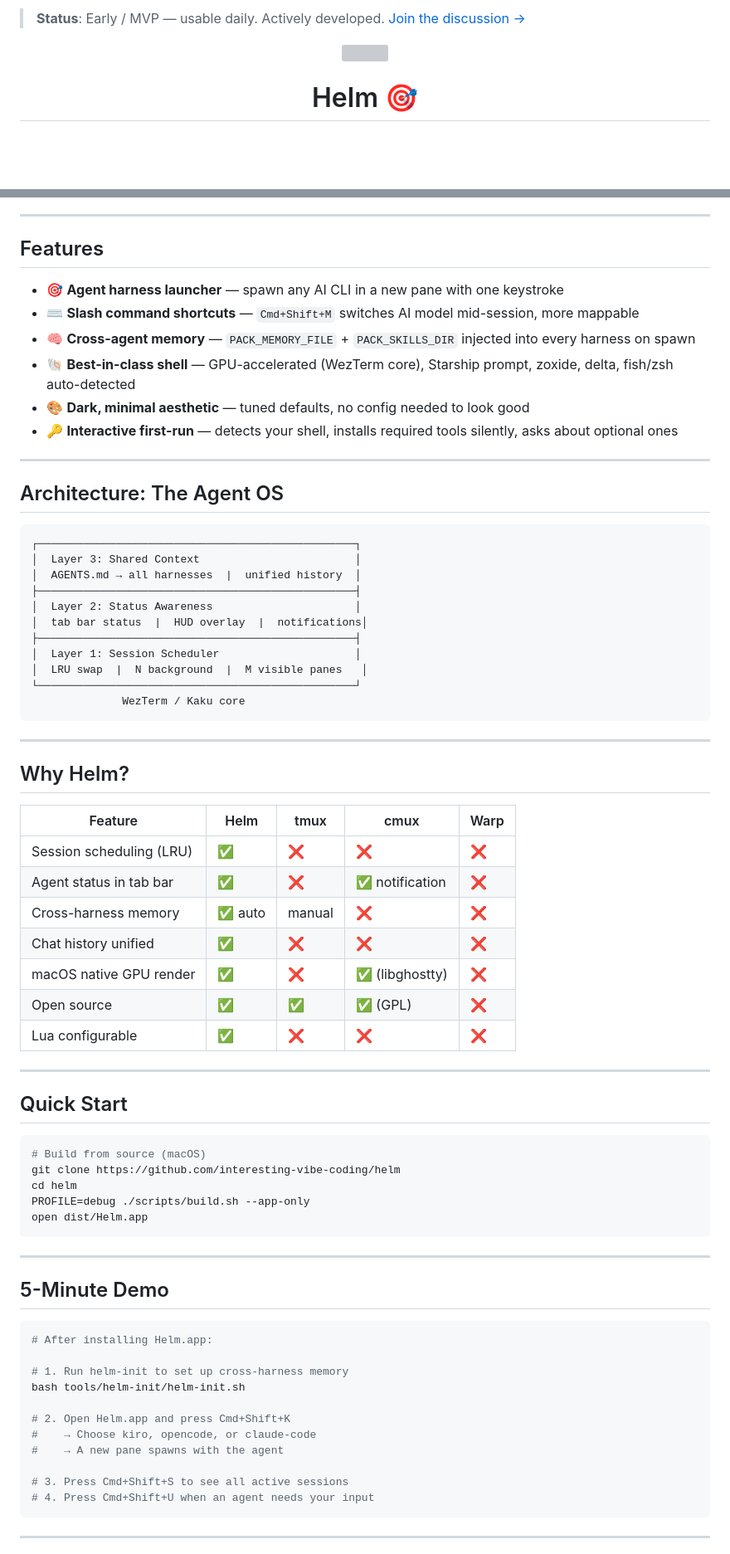
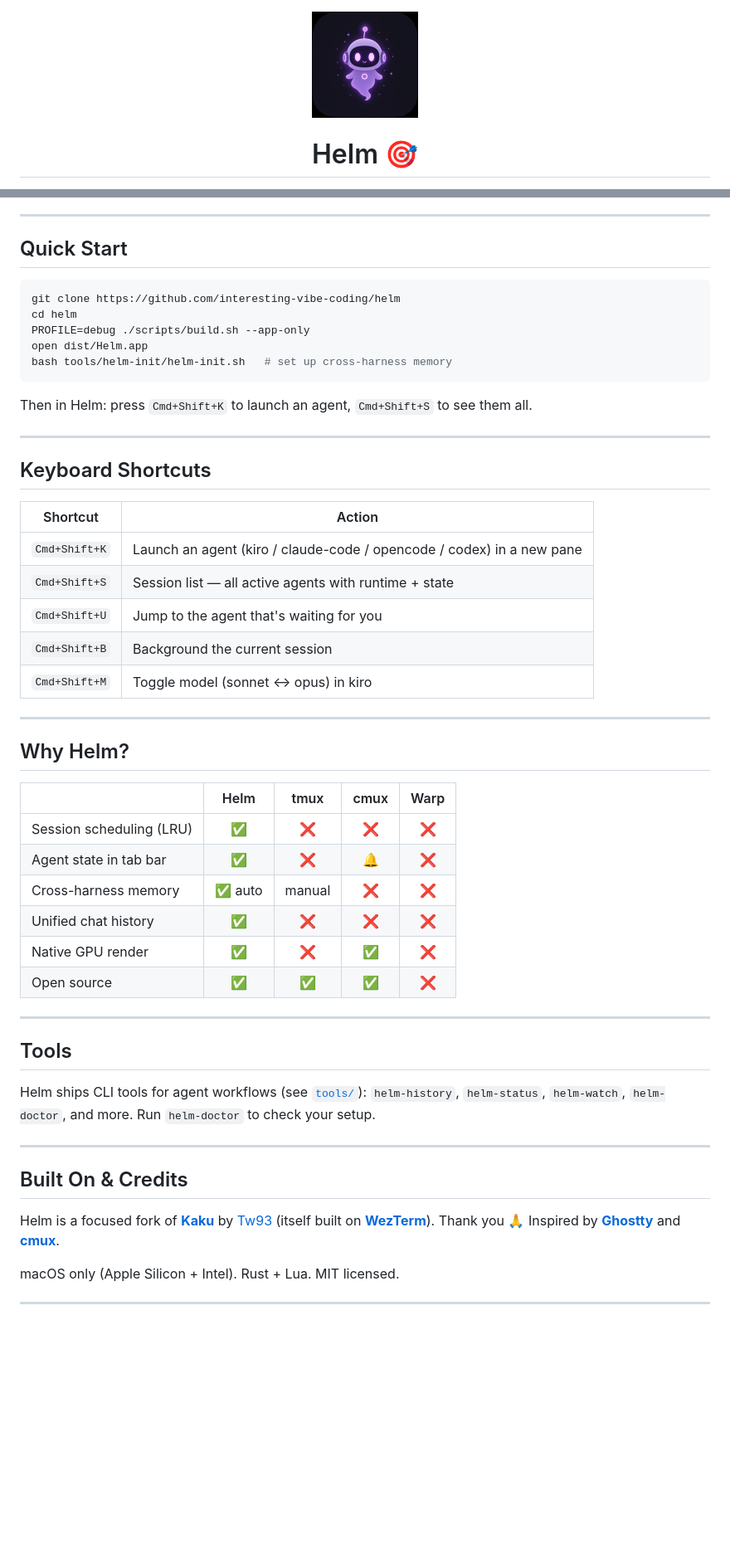
Before and after one commit to interesting-vibe-coding/helm, a Markdown page: README.md, 2 parts joined by grey strips. Shown: that part at 83% size. Drawn GitHub-style; pictures changed too: assets/helm-logo.png (added); blank space fills up the shorter version; grey boxes are pictures that could not be loaded.

Commit message:
docs: polish README — PNG logo, mermaid architecture, trim duplication, org footer

````diff
--- a/README.md
+++ b/README.md
@@ -1,6 +1,4 @@
-> **Status**: Early / MVP — usable daily. Actively developed. [Join the discussion →](https://github.com/interesting-vibe-coding/helm/discussions)
-
 <div align="center">
-  <img src="assets/logo.icns" width="120" />
+  <img src="assets/helm-logo.png" width="128" alt="Helm" />
   <h1>Helm 🎯</h1>
   <p><em>The first agent-native terminal. You steer — agents execute.</em></p>
@@ -38,75 +44,56 @@ Every terminal today treats AI as a plugin bolted on top. Helm is different:
 
 ---
 
-## Features
+## Quick Start
 
-- 🎯 **Agent harness launcher** — spawn any AI CLI in a new pane with one keystroke
-- ⌨️ **Slash command shortcuts** — `Cmd+Shift+M` switches AI model mid-session, more mappable
-- 🧠 **Cross-agent memory** — `PACK_MEMORY_FILE` + `PACK_SKILLS_DIR` injected into every harness on spawn
-- 🐚 **Best-in-class shell** — GPU-accelerated (WezTerm core), Starship prompt, zoxide, delta, fish/zsh auto-detected
-- 🎨 **Dark, minimal aesthetic** — tuned defaults, no config needed to look good
-- 🔑 **Interactive first-run** — detects your shell, installs required tools silently, asks about optional ones
+```bash
+git clone https://github.com/interesting-vibe-coding/helm
+cd helm
+PROFILE=debug ./scripts/build.sh --app-only
+open dist/Helm.app
+bash tools/helm-init/helm-init.sh   # set up cross-harness memory
+```
+
+Then in Helm: press `Cmd+Shift+K` to launch an agent, `Cmd+Shift+S` to see them all.
 
 ---
 
-## Architecture: The Agent OS
+## Keyboard Shortcuts
 
-```
-┌─────────────────────────────────────────────────┐
-│  Layer 3: Shared Context                        │
-│  AGENTS.md → all harnesses  |  unified history  │
-├─────────────────────────────────────────────────┤
-│  Layer 2: Status Awareness                      │
-│  tab bar status  |  HUD overlay  |  notifications│
-├─────────────────────────────────────────────────┤
-│  Layer 1: Session Scheduler                     │
-│  LRU swap  |  N background  |  M visible panes   │
-└─────────────────────────────────────────────────┘
-              WezTerm / Kaku core
-```
+| Shortcut | Action |
+|----------|--------|
+| `Cmd+Shift+K` | Launch an agent (kiro / claude-code / opencode / codex) in a new pane |
+| `Cmd+Shift+S` | Session list — all active agents with runtime + state |
+| `Cmd+Shift+U` | Jump to the agent that's waiting for you |
+| `Cmd+Shift+B` | Background the current session |
+| `Cmd+Shift+M` | Toggle model (sonnet ↔ opus) in kiro |
 
 ---
 
 ## Why Helm?
 
-| Feature | Helm | tmux | cmux | Warp |
-|---------|------|------|------|------|
+| | Helm | tmux | cmux | Warp |
+|---|:---:|:---:|:---:|:---:|
 | Session scheduling (LRU) | ✅ | ❌ | ❌ | ❌ |
-| Agent status in tab bar | ✅ | ❌ | ✅ notification | ❌ |
+| Agent state in tab bar | ✅ | ❌ | 🔔 | ❌ |
 | Cross-harness memory | ✅ auto | manual | ❌ | ❌ |
-| Chat history unified | ✅ | ❌ | ❌ | ❌ |
-| macOS native GPU render | ✅ | ❌ | ✅ (libghostty) | ❌ |
-| Open source | ✅ | ✅ | ✅ (GPL) | ❌ |
-| Lua configurable | ✅ | ❌ | ❌ | ❌ |
+| Unified chat history | ✅ | ❌ | ❌ | ❌ |
+| Native GPU render | ✅ | ❌ | ✅ | ❌ |
+| Open source | ✅ | ✅ | ✅ | ❌ |
 
 ---
 
-## Quick Start
-```bash
-# Build from source (macOS)
-git clone https://github.com/interesting-vibe-coding/helm
-cd helm
-PROFILE=debug ./scripts/build.sh --app-only
-open dist/Helm.app
-```
+## Tools
+
+Helm ships CLI tools for agent workflows (see [`tools/`](tools/)): `helm-history`, `helm-status`, `helm-watch`, `helm-doctor`, and more. Run `helm-doctor` to check your setup.
 
 ---
 
-## 5-Minute Demo
+## Built On & Credits
 
-```bash
-# After installing Helm.app:
+Helm is a focused fork of **[Kaku](https://github.com/tw93/Kaku)** by [Tw93](https://github.com/tw93) (itself built on **[WezTerm](https://wezfurlong.org/wezterm/)**). Thank you 🙏 Inspired by **[Ghostty](https://ghostty.org)** and **[cmux](https://github.com/manaflow-ai/cmux)**.
 
-# 1. Run helm-init to set up cross-harness memory
-bash tools/helm-init/helm-init.sh
-
-# 2. Open Helm.app and press Cmd+Shift+K
-#    → Choose kiro, opencode, or claude-code
-#    → A new pane spawns with the agent
-
-# 3. Press Cmd+Shift+S to see all active sessions
-# 4. Press Cmd+Shift+U when an agent needs your input
-```
+macOS only (Apple Silicon + Intel). Rust + Lua. MIT licensed.
 
 ---
 
````
Also changed, not shown: other parts of README.md (+30 -71 lines).
